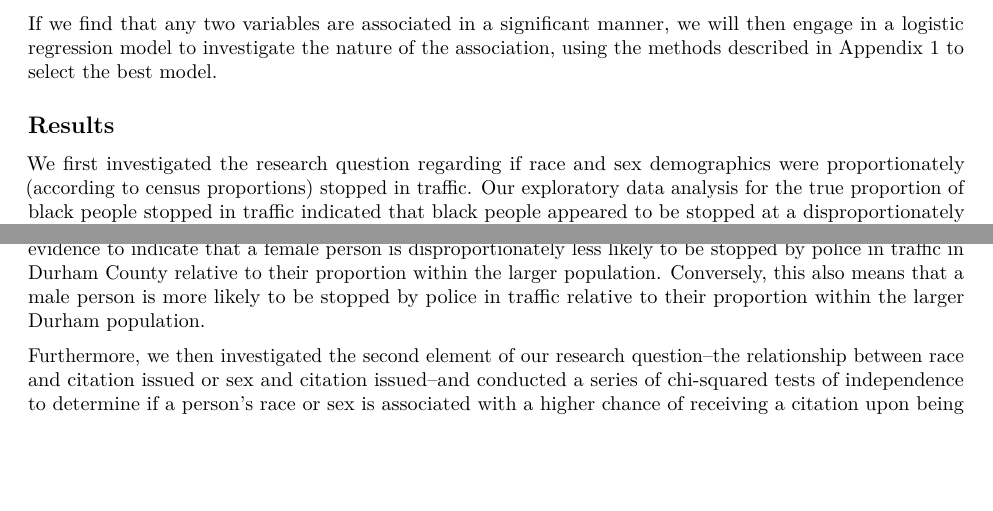
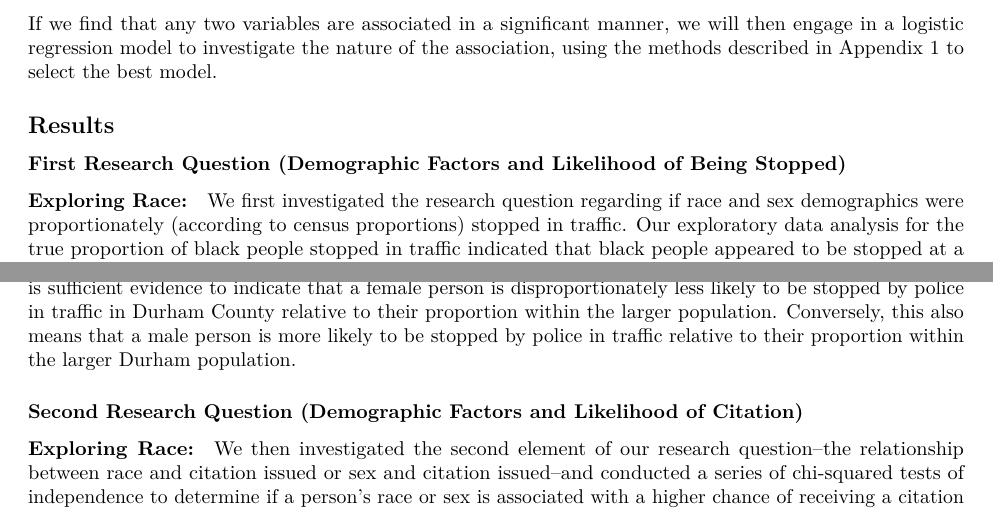
Before and after one commit to bob-qian/sta199-project-f2020, an R Markdown document (written-report.Rmd): two parts of pages 2 and 3 of 6, joined at a grey line, cut so that both start at the same text, the shorter picture padded with empty space. Rendered offline with R 4.5, knitr and Pandoc, then LaTeX, with nearby package versions; the code chunks are not run, so their results and figures are left out.

Commit message:
Subheaders and Subsubheaders

````diff
--- a/written-report.Rmd
+++ b/written-report.Rmd
@@ -175,6 +175,8 @@ If we find that any two variables are associated in a significant manner, we wil
 
 ## Results
 
+### First Research Question (Demographic Factors and Likelihood of Being Stopped)
+
 ```{r create-sample}
 set.seed(125)
 sample <- police %>%
@@ -184,6 +186,7 @@ sample <- police %>%
 # Found code for sampling from https://stackoverflow.com/questions/23479512/stratified-random-sampling-from-data-frame
 ```
 
+#### Exploring Race:
 We first investigated the research question regarding if race and sex demographics were proportionately (according to census proportions) stopped in traffic. Our exploratory data analysis for the true proportion of black people stopped in traffic indicated that black people appeared to be stopped at a disproportionately higher rate compared to their proportion within the Durham County population. Since the attempted census of `r nrow(police)` observations is far too large to create a bootstrapped null distribution to check the statistical significance of the proportions, we created a stratified proportional sample of `r nrow(sample)` observations, roughly 1% of the original dataset. We decided to check if this difference between the observed and expected proportion (based on Durham County population) was statistically significant through simulation:
 
 Let $\rho$ equal the true proportion of stopped drivers who were black within Durham County.
@@ -273,10 +279,9 @@ p2
 Because our p-value of `r round(p2, 3)` is less than our $\alpha$ of 0.05, we reject the null hypothesis. There is sufficient evidence to indicate that a female person is disproportionately less likely to be stopped by police in traffic in Durham County relative to their proportion within the larger population. Conversely, this also means that a male person is more likely to be stopped by police in traffic relative to their proportion within the larger Durham population.
 
+### Second Research Question (Demographic Factors and Likelihood of Citation)
 
-
-
-
-Furthermore, we then investigated the second element of our research question--the relationship between race and citation issued or sex and citation issued--and conducted a series of chi-squared tests of independence to determine if a person's race or sex is associated with a higher chance of receiving a citation upon being stopped.
+#### Exploring Race:
+We then investigated the second element of our research question--the relationship between race and citation issued or sex and citation issued--and conducted a series of chi-squared tests of independence to determine if a person's race or sex is associated with a higher chance of receiving a citation upon being stopped.
 
 $H_0:$ Race and the likelihood of receiving a citation upon being stopped are not associated.
 
````
Also changed, not shown: written-report.pdf, written-report.Rmd (10 more changed lines).
